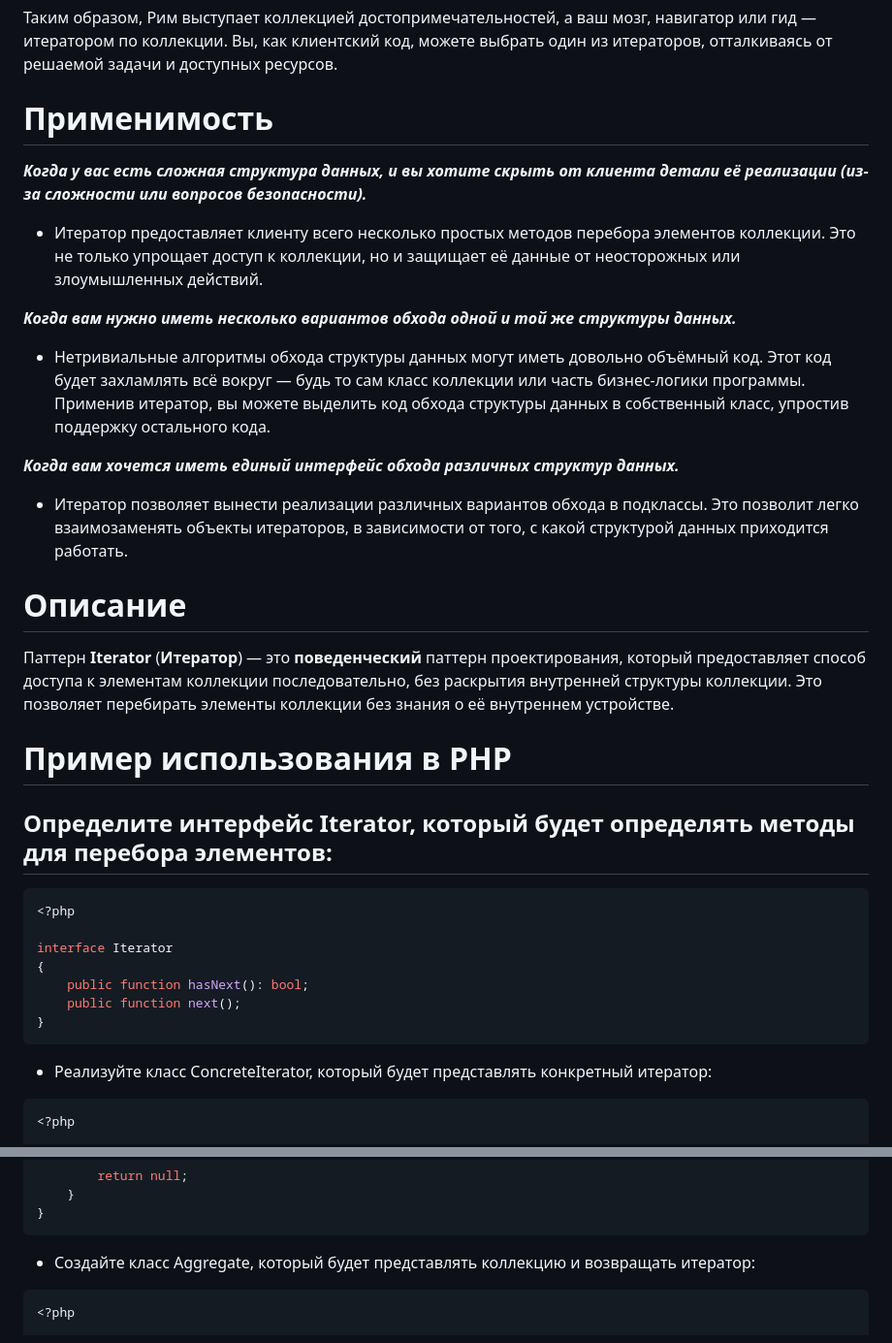
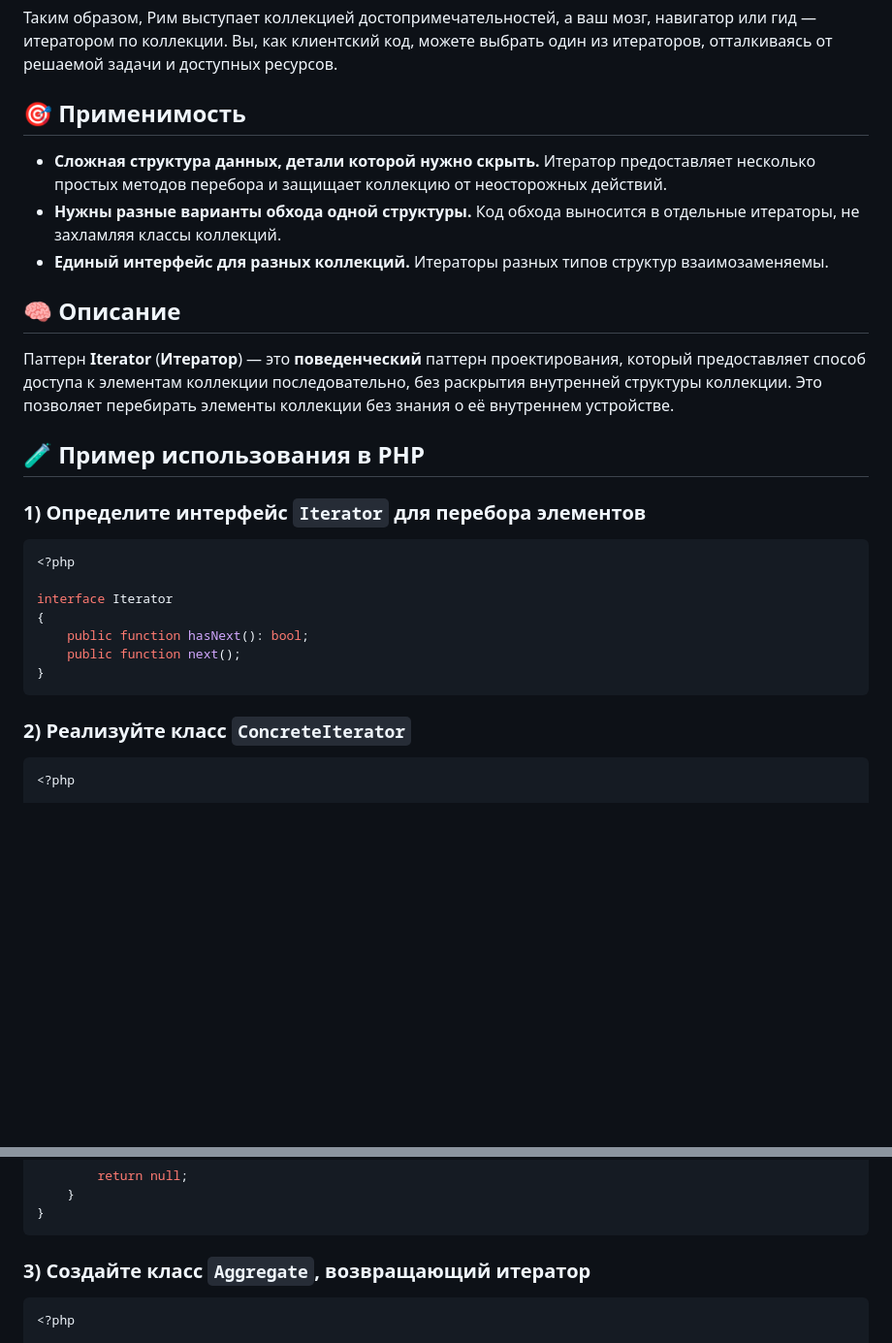
Before and after one commit to Daniluk0110/design-patterns, a Markdown page: Behavioral patterns/Iterator/readme.md, 2 parts joined by grey strips. Shown at 97% size. Drawn GitHub-style; blank space fills up the shorter version.

Commit message:
Polish iterator readme

````diff
--- a/Behavioral patterns/Iterator/readme.md
+++ b/Behavioral patterns/Iterator/readme.md
@@ -15,23 +16,18 @@ _Варианты прогулок по Риму._
 Таким образом, Рим выступает коллекцией достопримечательностей, а ваш мозг, навигатор или гид — итератором по коллекции. Вы, как клиентский код, можете выбрать один из итераторов, отталкиваясь от решаемой задачи и доступных ресурсов.
 
 
-# Применимость
-**_Когда у вас есть сложная структура данных, и вы хотите скрыть от клиента детали её реализации (из-за сложности или вопросов безопасности)._**
-* Итератор предоставляет клиенту всего несколько простых методов перебора элементов коллекции. Это не только упрощает доступ к коллекции, но и защищает её данные от неосторожных или злоумышленных действий.
+## 🎯 Применимость
+- **Сложная структура данных, детали которой нужно скрыть.** Итератор предоставляет несколько простых методов перебора и защищает коллекцию от неосторожных действий.
+- **Нужны разные варианты обхода одной структуры.** Код обхода выносится в отдельные итераторы, не захламляя классы коллекций.
+- **Единый интерфейс для разных коллекций.** Итераторы разных типов структур взаимозаменяемы.
 
-_**Когда вам нужно иметь несколько вариантов обхода одной и той же структуры данных.**_
-* Нетривиальные алгоритмы обхода структуры данных могут иметь довольно объёмный код. Этот код будет захламлять всё вокруг — будь то сам класс коллекции или часть бизнес-логики программы. Применив итератор, вы можете выделить код обхода структуры данных в собственный класс, упростив поддержку остального кода.
-
-**_Когда вам хочется иметь единый интерфейс обхода различных структур данных._**
-* Итератор позволяет вынести реализации различных вариантов обхода в подклассы. Это позволит легко взаимозаменять объекты итераторов, в зависимости от того, с какой структурой данных приходится работать.
-
-# Описание
+## 🧠 Описание
 
 Паттерн **Iterator** (**Итератор**) — это **поведенческий** паттерн проектирования, который предоставляет способ доступа к элементам коллекции последовательно, без раскрытия внутренней структуры коллекции. Это позволяет перебирать элементы коллекции без знания о её внутреннем устройстве.
 
-# Пример использования в PHP
+## 🧪 Пример использования в PHP
 
-## Определите интерфейс Iterator, который будет определять методы для перебора элементов:
+### 1) Определите интерфейс `Iterator` для перебора элементов
 ```php
 <?php
 
@@ -42,7 +38,7 @@ interface Iterator
 }
 ```
 
-* Реализуйте класс ConcreteIterator, который будет представлять конкретный итератор:
+### 2) Реализуйте класс `ConcreteIterator`
 ```php
 <?php
 
@@ -75,7 +71,7 @@ class ConcreteIterator implements Iterator
 }
 ```
 
-* Создайте класс Aggregate, который будет представлять коллекцию и возвращать итератор:
+### 3) Создайте класс `Aggregate`, возвращающий итератор
 
 ```php
 <?php
````
Also changed, not shown: other parts of Behavioral patterns/Iterator/readme.md (+12 -11 lines).
